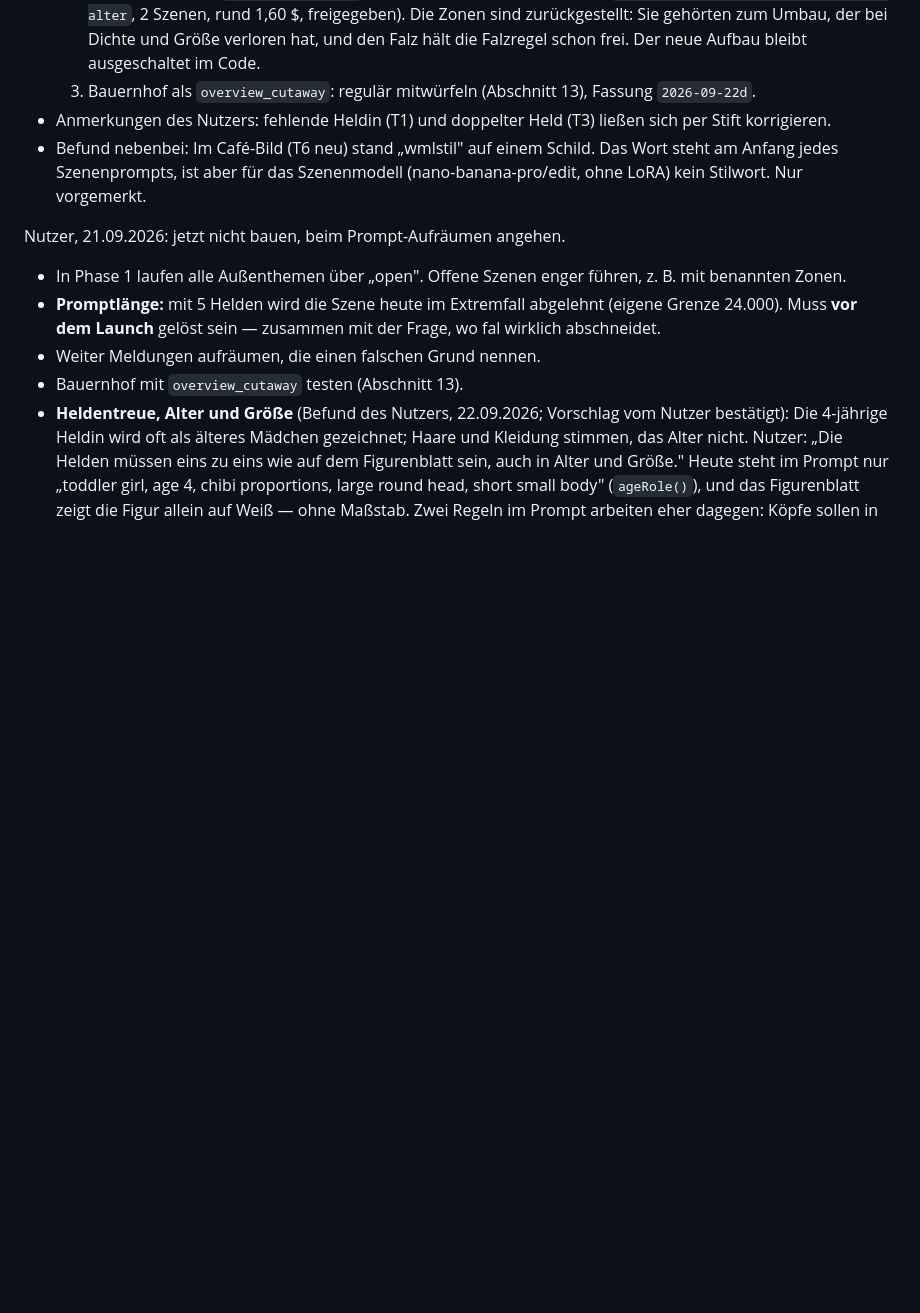
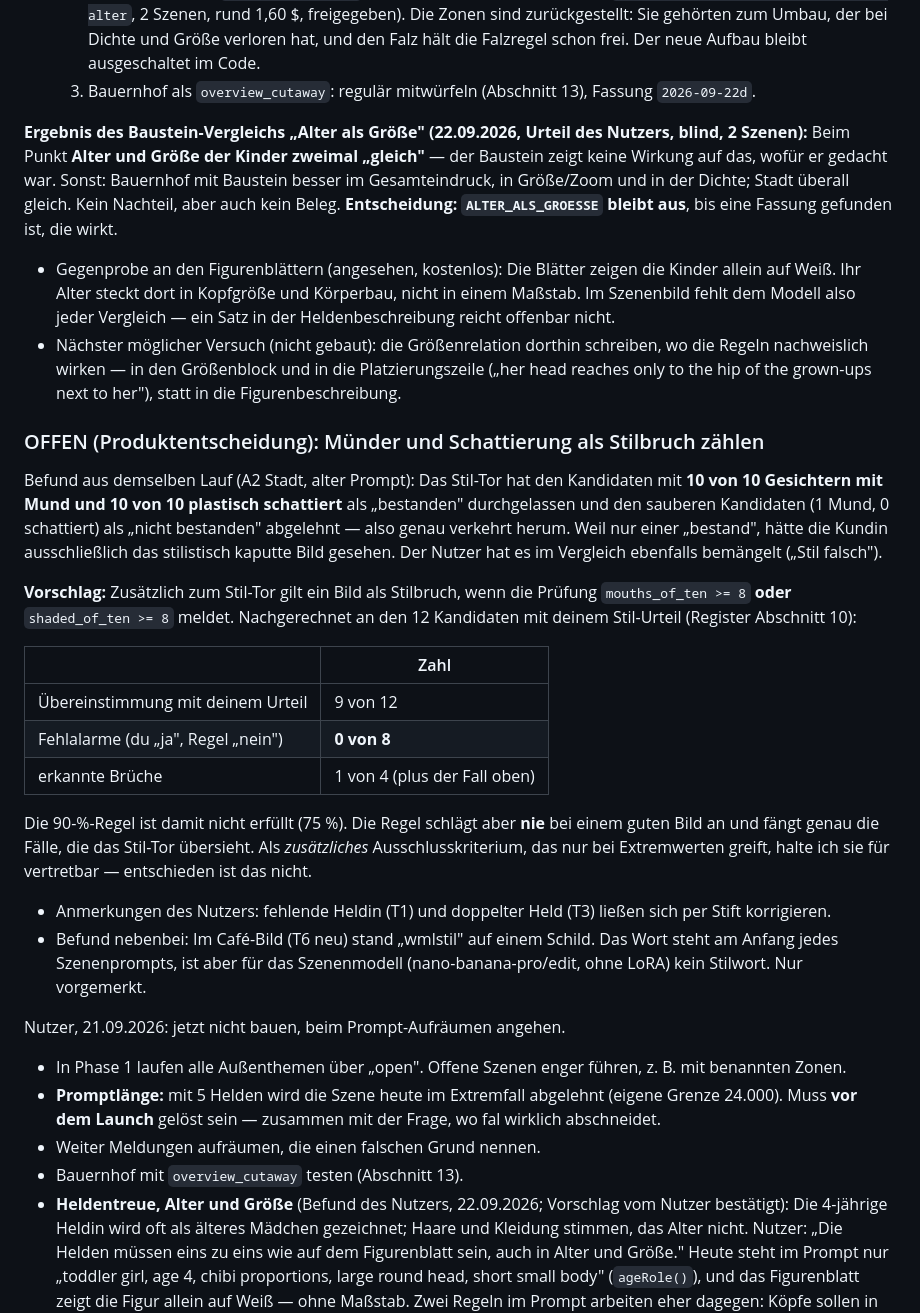
Before and after one commit to Kesikes/wimmel-wizzard-web, a Markdown page: docs/entscheidungen.md, the part around the change. Drawn GitHub-style; blank space fills up the shorter version.

Commit message:
Register: Baustein Alter ohne Wirkung (bleibt aus); Befund Stil-Tor verkehrt herum, Vorschlag Muender/Schattierung als Stilbruch
Co-Authored-By: Claude Opus 5 <noreply@anthropic.com>
Claude-Session: https://claude.ai/code/session_01TFKh1TsxnXRECJuwkNNpLs

```diff
--- a/docs/entscheidungen.md
+++ b/docs/entscheidungen.md
@@ -768,6 +768,40 @@ vereinbarten Regel („mindestens 4 von 5 gleich gut oder besser") ist der neue
      sind zurückgestellt: Sie gehörten zum Umbau, der bei Dichte und Größe verloren hat, und den
      Falz hält die Falzregel schon frei. Der neue Aufbau bleibt ausgeschaltet im Code.
   3. Bauernhof als `overview_cutaway`: regulär mitwürfeln (Abschnitt 13), Fassung `2026-09-22d`.
+
+**Ergebnis des Baustein-Vergleichs „Alter als Größe" (22.09.2026, Urteil des Nutzers, blind,
+2 Szenen):** Beim Punkt **Alter und Größe der Kinder zweimal „gleich"** — der Baustein zeigt keine
+Wirkung auf das, wofür er gedacht war. Sonst: Bauernhof mit Baustein besser im Gesamteindruck, in
+Größe/Zoom und in der Dichte; Stadt überall gleich. Kein Nachteil, aber auch kein Beleg.
+**Entscheidung: `ALTER_ALS_GROESSE` bleibt aus**, bis eine Fassung gefunden ist, die wirkt.
+- Gegenprobe an den Figurenblättern (angesehen, kostenlos): Die Blätter zeigen die Kinder allein auf
+  Weiß. Ihr Alter steckt dort in Kopfgröße und Körperbau, nicht in einem Maßstab. Im Szenenbild
+  fehlt dem Modell also jeder Vergleich — ein Satz in der Heldenbeschreibung reicht offenbar nicht.
+- Nächster möglicher Versuch (nicht gebaut): die Größenrelation dorthin schreiben, wo die Regeln
+  nachweislich wirken — in den Größenblock und in die Platzierungszeile („her head reaches only to
+  the hip of the grown-ups next to her"), statt in die Figurenbeschreibung.
+
+### OFFEN (Produktentscheidung): Münder und Schattierung als Stilbruch zählen
+
+Befund aus demselben Lauf (A2 Stadt, alter Prompt): Das Stil-Tor hat den Kandidaten mit **10 von 10
+Gesichtern mit Mund und 10 von 10 plastisch schattiert** als „bestanden" durchgelassen und den
+sauberen Kandidaten (1 Mund, 0 schattiert) als „nicht bestanden" abgelehnt — also genau verkehrt
+herum. Weil nur einer „bestand", hätte die Kundin ausschließlich das stilistisch kaputte Bild
+gesehen. Der Nutzer hat es im Vergleich ebenfalls bemängelt („Stil falsch").
+
+**Vorschlag:** Zusätzlich zum Stil-Tor gilt ein Bild als Stilbruch, wenn die Prüfung
+`mouths_of_ten >= 8` **oder** `shaded_of_ten >= 8` meldet. Nachgerechnet an den 12 Kandidaten mit
+deinem Stil-Urteil (Register Abschnitt 10):
+
+| | Zahl |
+|---|---|
+| Übereinstimmung mit deinem Urteil | 9 von 12 |
+| Fehlalarme (du „ja", Regel „nein") | **0 von 8** |
+| erkannte Brüche | 1 von 4 (plus der Fall oben) |
+
+Die 90-%-Regel ist damit nicht erfüllt (75 %). Die Regel schlägt aber **nie** bei einem guten Bild
+an und fängt genau die Fälle, die das Stil-Tor übersieht. Als *zusätzliches* Ausschlusskriterium,
+das nur bei Extremwerten greift, halte ich sie für vertretbar — entschieden ist das nicht.
 - Anmerkungen des Nutzers: fehlende Heldin (T1) und doppelter Held (T3) ließen sich per Stift
   korrigieren.
 - Befund nebenbei: Im Café-Bild (T6 neu) stand „wmlstil" auf einem Schild. Das Wort steht am
```
